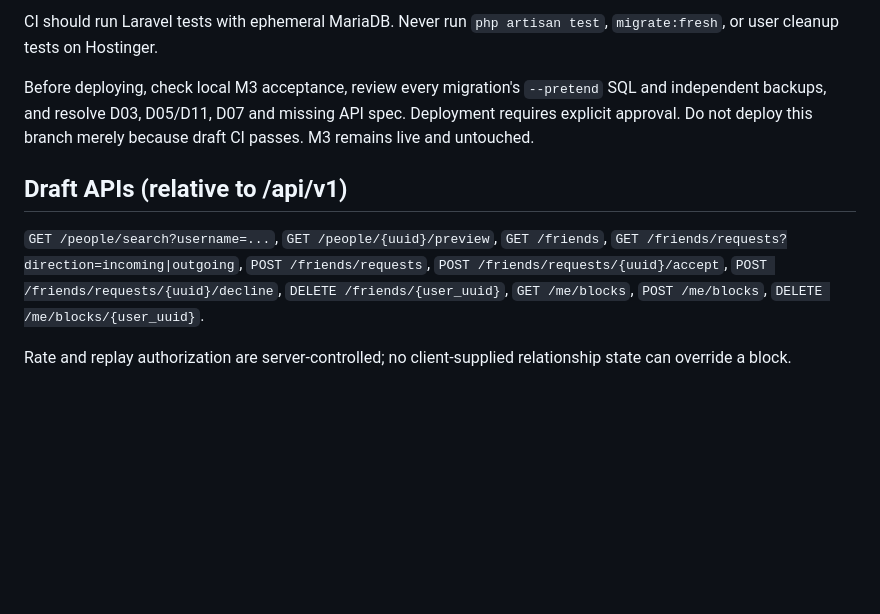
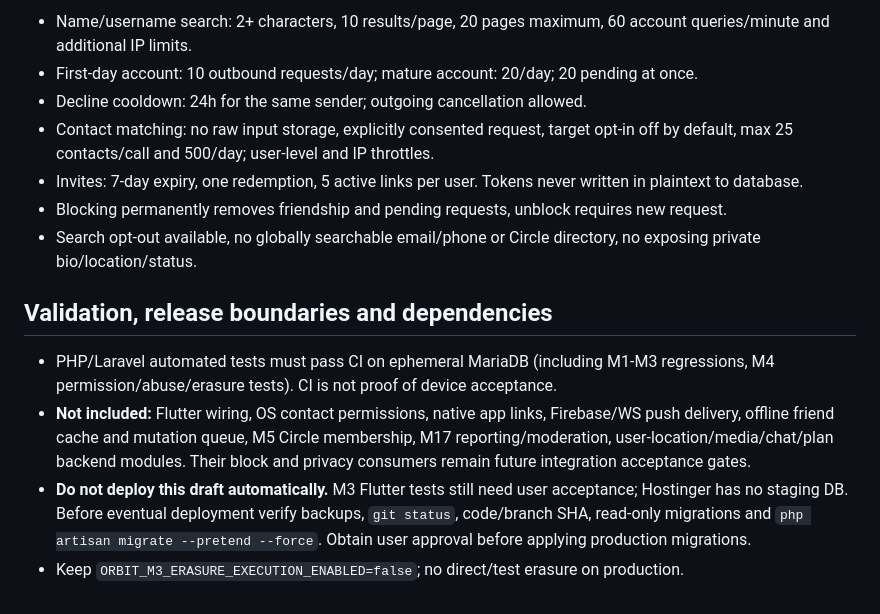
Before and after one commit to kamrans262/orbit-backend-new, a Markdown page: docs/M4_BACKEND_ADMIN_RELEASE_GATE.md, the part around one of its changes. Rendered like a GitHub page; blank space fills up the shorter version.

Commit message:
docs(m4): complete backend/admin API handoff, design decisions and truthful integration boundaries

```diff
--- a/docs/M4_BACKEND_ADMIN_RELEASE_GATE.md
+++ b/docs/M4_BACKEND_ADMIN_RELEASE_GATE.md
@@ -30,14 +49,15 @@ Original audit: `Orbit_M4_Deep_Requirements_Audit_2026-10-20.md`, including 103
 
-CI should run Laravel tests with ephemeral MariaDB. Never run `php artisan test`, `migrate:fresh`, or user cleanup tests on Hostinger.
+- Name/username search: 2+ characters, 10 results/page, 20 pages maximum, 60 account queries/minute and additional IP limits.
+- First-day account: 10 outbound requests/day; mature account: 20/day; 20 pending at once.
+- Decline cooldown: 24h for the same sender; outgoing cancellation allowed.
+- Contact matching: no raw input storage, explicitly consented request, target opt-in off by default, max 25 contacts/call and 500/day; user-level and IP throttles.
+- Invites: 7-day expiry, one redemption, 5 active links per user. Tokens never written in plaintext to database.
+- Blocking permanently removes friendship and pending requests, unblock requires new request.
+- Search opt-out available, no globally searchable email/phone or Circle directory, no exposing private bio/location/status.
 
-Before deploying, check local M3 acceptance, review every migration's `--pretend` SQL and independent backups, and resolve D03, D05/D11, D07 and missing API spec. Deployment requires explicit approval. Do not deploy this branch merely because draft CI passes. M3 remains live and untouched.
+## Validation, release boundaries and dependencies
 
-## Draft APIs (relative to /api/v1)
-
-`GET /people/search?username=...`, `GET /people/{uuid}/preview`,
-`GET /friends`, `GET /friends/requests?direction=incoming|outgoing`,
-`POST /friends/requests`, `POST /friends/requests/{uuid}/accept`,
-`POST /friends/requests/{uuid}/decline`, `DELETE /friends/{user_uuid}`,
-`GET /me/blocks`, `POST /me/blocks`, `DELETE /me/blocks/{user_uuid}`.
-
-Rate and replay authorization are server-controlled; no client-supplied relationship state can override a block.
+- PHP/Laravel automated tests must pass CI on ephemeral MariaDB (including M1-M3 regressions, M4 permission/abuse/erasure tests). CI is not proof of device acceptance.
+- **Not included:** Flutter wiring, OS contact permissions, native app links, Firebase/WS push delivery, offline friend cache and mutation queue, M5 Circle membership, M17 reporting/moderation, user-location/media/chat/plan backend modules. Their block and privacy consumers remain future integration acceptance gates.
+- **Do not deploy this draft automatically.** M3 Flutter tests still need user acceptance; Hostinger has no staging DB. Before eventual deployment verify backups, `git status`, code/branch SHA, read-only migrations and `php artisan migrate --pretend --force`. Obtain user approval before applying production migrations.
+- Keep `ORBIT_M3_ERASURE_EXECUTION_ENABLED=false`; no direct/test erasure on production.
```
Also changed, not shown: other parts of docs/M4_BACKEND_ADMIN_RELEASE_GATE.md (+42 -23 lines).
